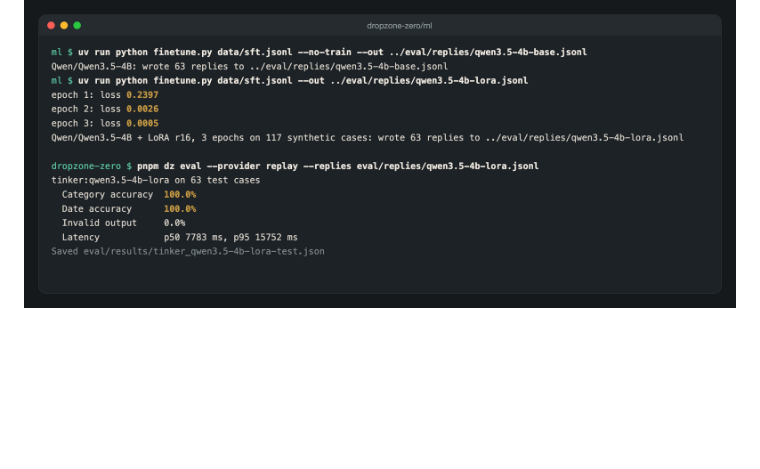
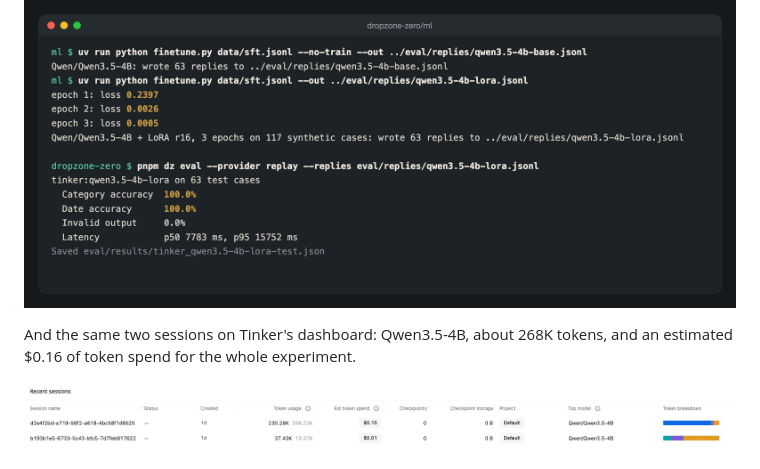
Before and after one commit to scs0209/dropzone-zero, a Markdown page: docs/dev-post.md, the part around the change. Drawn GitHub-style; pictures changed too: docs/media/tinker-dashboard.png (added); blank space fills up the shorter version.

Commit message:
docs: add the Tinker dashboard for the two fine-tuning sessions
Co-Authored-By: Claude Opus 5.5 <noreply@anthropic.com>

```diff
--- a/docs/dev-post.md
+++ b/docs/dev-post.md
@@ -137,6 +137,10 @@ Here is the run as the terminal printed it: the untrained baseline, the three ep
 
 ![The Tinker run in a terminal: base sampling, three LoRA epochs with loss 0.2397, 0.0026, 0.0005, then the replay scoring at 100% and 100%](https://raw.githubusercontent.com/scs0209/dropzone-zero/main/docs/media/tinker-run.png)
 
+And the same two sessions on Tinker's dashboard: Qwen3.5-4B, about 268K tokens, and an estimated $0.16 of token spend for the whole experiment.
+
+![Tinker's dashboard: two sessions on Qwen/Qwen3.5-4B, 230.28K and 37.43K tokens, an estimated $0.15 and $0.01 of token spend](https://raw.githubusercontent.com/scs0209/dropzone-zero/main/docs/media/tinker-dashboard.png)
+
 ![Document type and date accuracy for gemma4:e4b, untrained Qwen3.5-4B, and Qwen3.5-4B after LoRA, on the same 63 synthetic test files](https://raw.githubusercontent.com/scs0209/dropzone-zero/main/docs/media/model-compare.png)
 
 [agent_session 삽입: Tinker 파인튜닝 세션 — Qwen3.5-4B 기준선 샘플링 → LoRA 학습 로그(epoch별 loss 0.2397 → 0.0026 → 0.0005) → `dz eval --provider replay`로 채점한 결과까지의 실행 기록]
```
